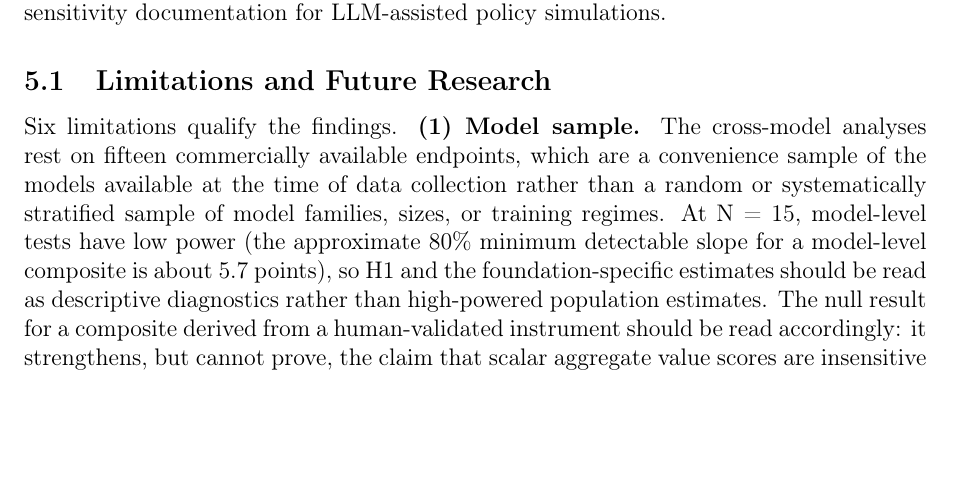
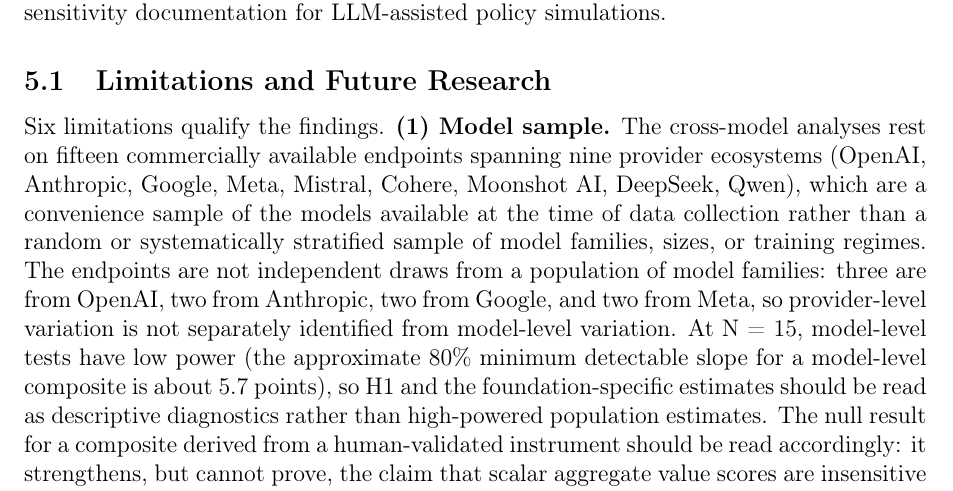
Before and after one commit to yichao2022/value-sensitivity-llm-audit, a LaTeX paper (main.tex): part of page 17 of 58, cut so that both start at the same text, the shorter picture padded with empty space. Compiled offline with pdfLaTeX.

Commit message:
P0: Clarify H1 model sample non-independence — nine provider ecosystems, not independent draws, pseudo-replication acknowledged

```diff
--- a/main.tex
+++ b/main.tex
@@ -380,7 +380,7 @@ The findings have three implications. First, audits should move beyond stated-op
 
 \subsection{Limitations and Future Research}
 
-Six limitations qualify the findings. \textbf{(1) Model sample.} The cross-model analyses rest on fifteen commercially available endpoints, which are a convenience sample of the models available at the time of data collection rather than a random or systematically stratified sample of model families, sizes, or training regimes. At N = 15, model-level tests have low power (the approximate 80\% minimum detectable slope for a model-level composite is about 5.7 points), so H1 and the foundation-specific estimates should be read as descriptive diagnostics rather than high-powered population estimates. The null result for a composite derived from a human-validated instrument should be read accordingly: it strengthens, but cannot prove, the claim that scalar aggregate value scores are insensitive audit instruments for LLM simulation. In addition, H2 and H3 reuse repeated queries of the same synthetic profiles; standard errors are clustered at the model--profile level, but the resulting intervals reflect within-profile consistency of LLM responses rather than population-level precision, which is why effect sizes and their uncertainty intervals rather than $p$-values are the primary quantities of interest.
+Six limitations qualify the findings. \textbf{(1) Model sample.} The cross-model analyses rest on fifteen commercially available endpoints spanning nine provider ecosystems (OpenAI, Anthropic, Google, Meta, Mistral, Cohere, Moonshot AI, DeepSeek, Qwen), which are a convenience sample of the models available at the time of data collection rather than a random or systematically stratified sample of model families, sizes, or training regimes. The endpoints are not independent draws from a population of model families: three are from OpenAI, two from Anthropic, two from Google, and two from Meta, so provider-level variation is not separately identified from model-level variation. At N = 15, model-level tests have low power (the approximate 80\% minimum detectable slope for a model-level composite is about 5.7 points), so H1 and the foundation-specific estimates should be read as descriptive diagnostics rather than high-powered population estimates. The null result for a composite derived from a human-validated instrument should be read accordingly: it strengthens, but cannot prove, the claim that scalar aggregate value scores are insensitive audit instruments for LLM simulation. In addition, H2 and H3 reuse repeated queries of the same synthetic profiles; standard errors are clustered at the model--profile level, but the resulting intervals reflect within-profile consistency of LLM responses rather than population-level precision, which is why effect sizes and their uncertainty intervals rather than $p$-values are the primary quantities of interest.
 
 \textbf{(2) Synthetic testbed.} The twenty-seven standardized profiles and the vaccination-access scenario are controlled test cases, not a representative sample of U.S. vaccination programs or of the populations they serve. The income-verification and residency requirements in the high-burden condition are stylized procedural barriers typical of means-tested programs, not realistic requirements for vaccination access. The findings therefore speak to LLM-assisted policy simulation methodology---in particular, its sensitivity to normative framing---and not to the magnitude of administrative burden in real health service delivery or to the behavioral dynamics of vaccination uptake.
 
```
Also changed, not shown: main.pdf.
